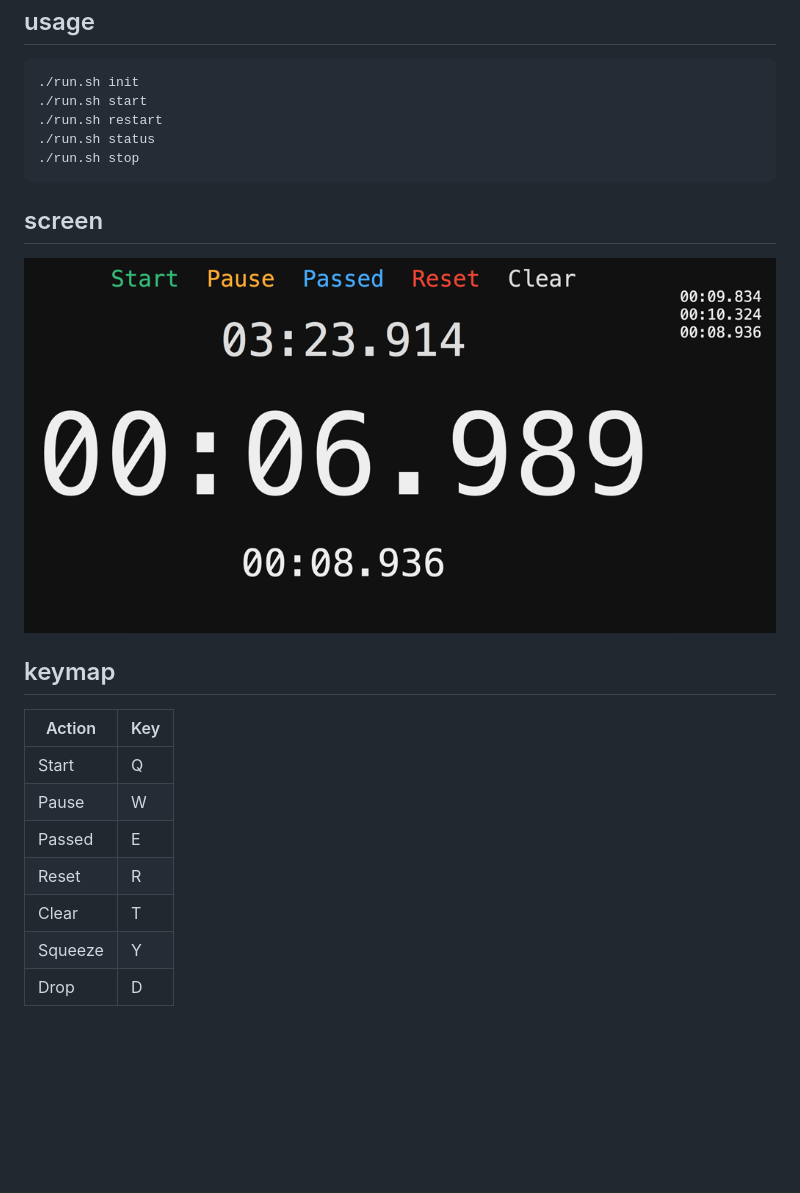
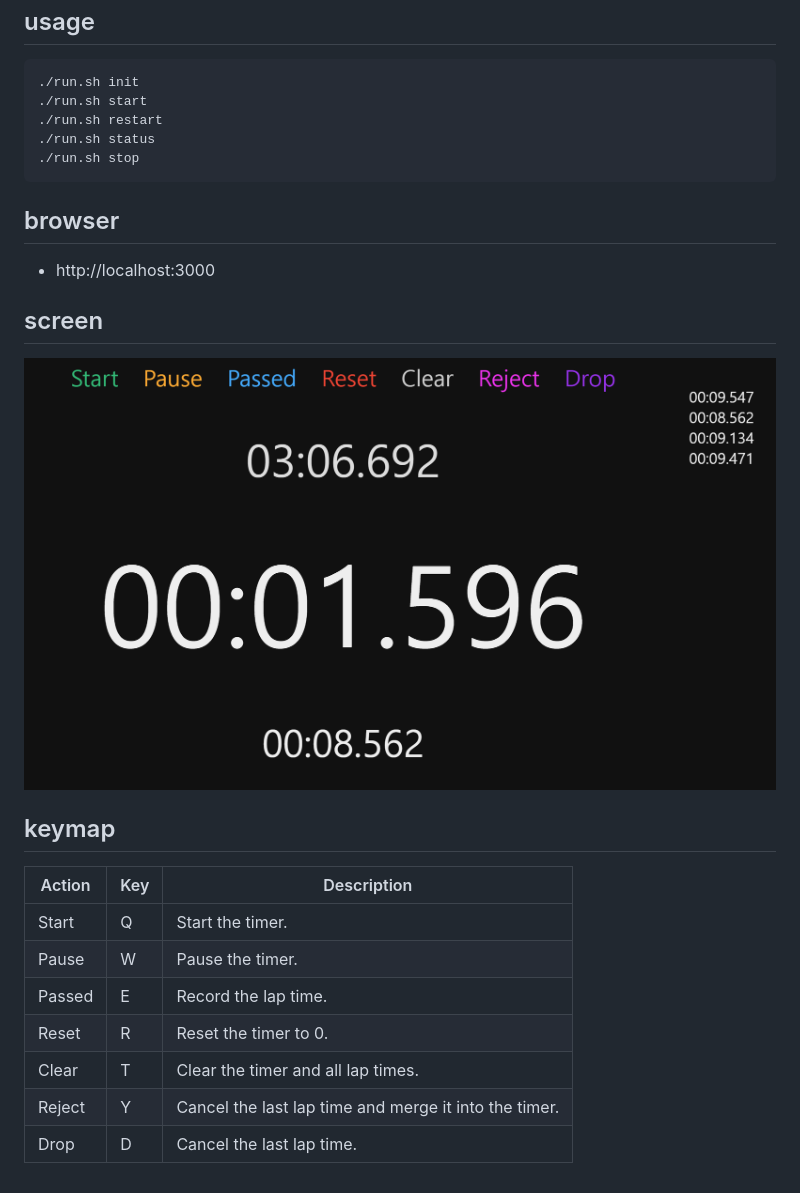
Before and after one commit to aws-deepracer-community/deepracer-timer, a Markdown page: README.md, the part around the change. GitHub-like rendering; pictures changed too: images/screen.png; blank space fills up the shorter version.

Commit message:
add Description

````diff
--- a/README.md
+++ b/README.md
@@ -15,18 +15,22 @@
 ./run.sh stop
 ```
 
+## browser
+
+* http://localhost:3000
+
 ## screen
 
 ![screen](images/screen.png)
 
 ## keymap
 
-| Action  | Key |
-| ------- | --- |
-| Start   |  Q  |
-| Pause   |  W  |
-| Passed  |  E  |
-| Reset   |  R  |
-| Clear   |  T  |
-| Squeeze |  Y  |
-| Drop    |  D  |
+| Action  | Key | Description |
+| ------- | --- | ----------- |
+| Start   |  Q  | Start the timer. |
+| Pause   |  W  | Pause the timer. |
+| Passed  |  E  | Record the lap time. |
+| Reset   |  R  | Reset the timer to 0. |
+| Clear   |  T  | Clear the timer and all lap times. |
+| Reject  |  Y  | Cancel the last lap time and merge it into the timer. |
+| Drop    |  D  | Cancel the last lap time. |
````
